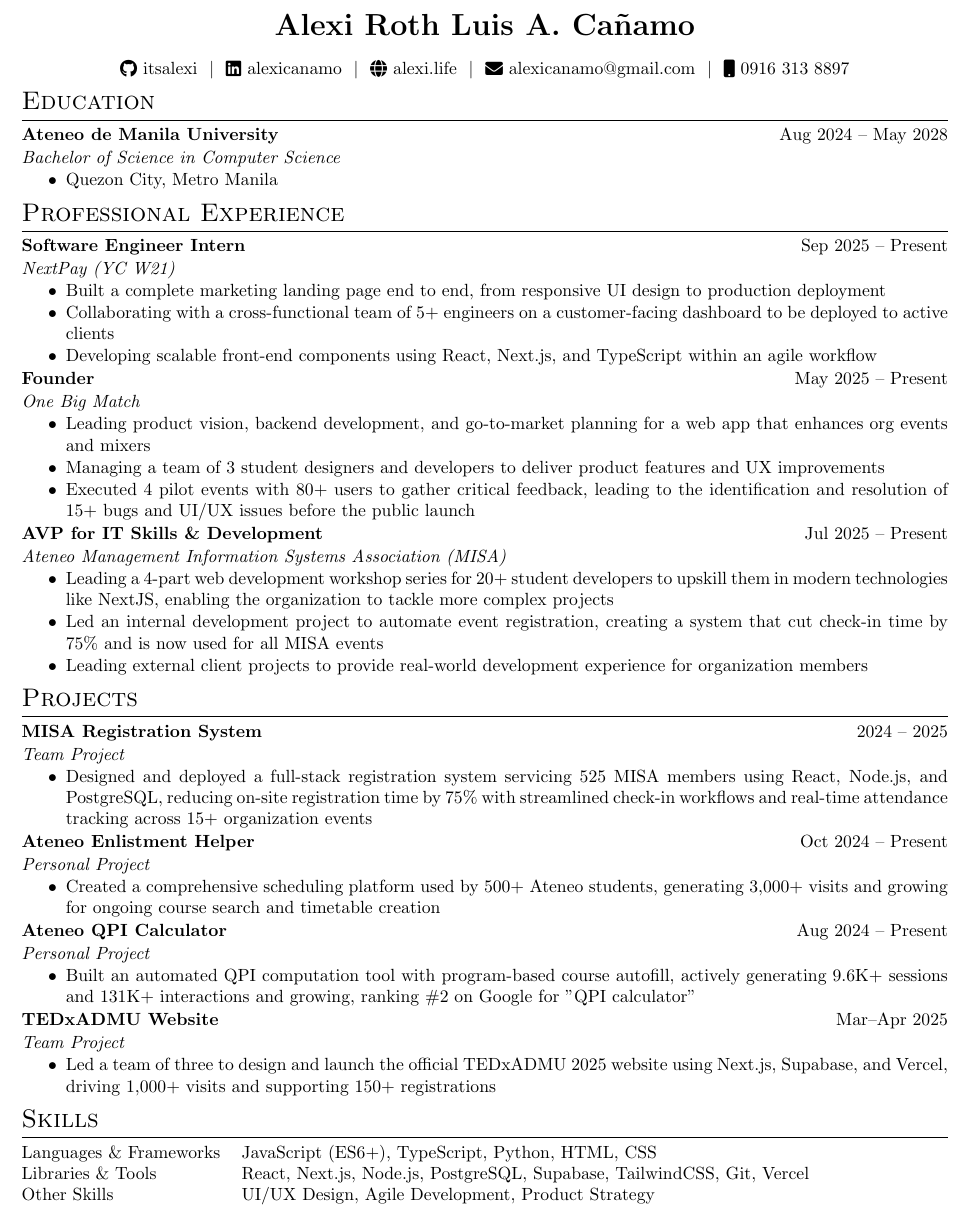
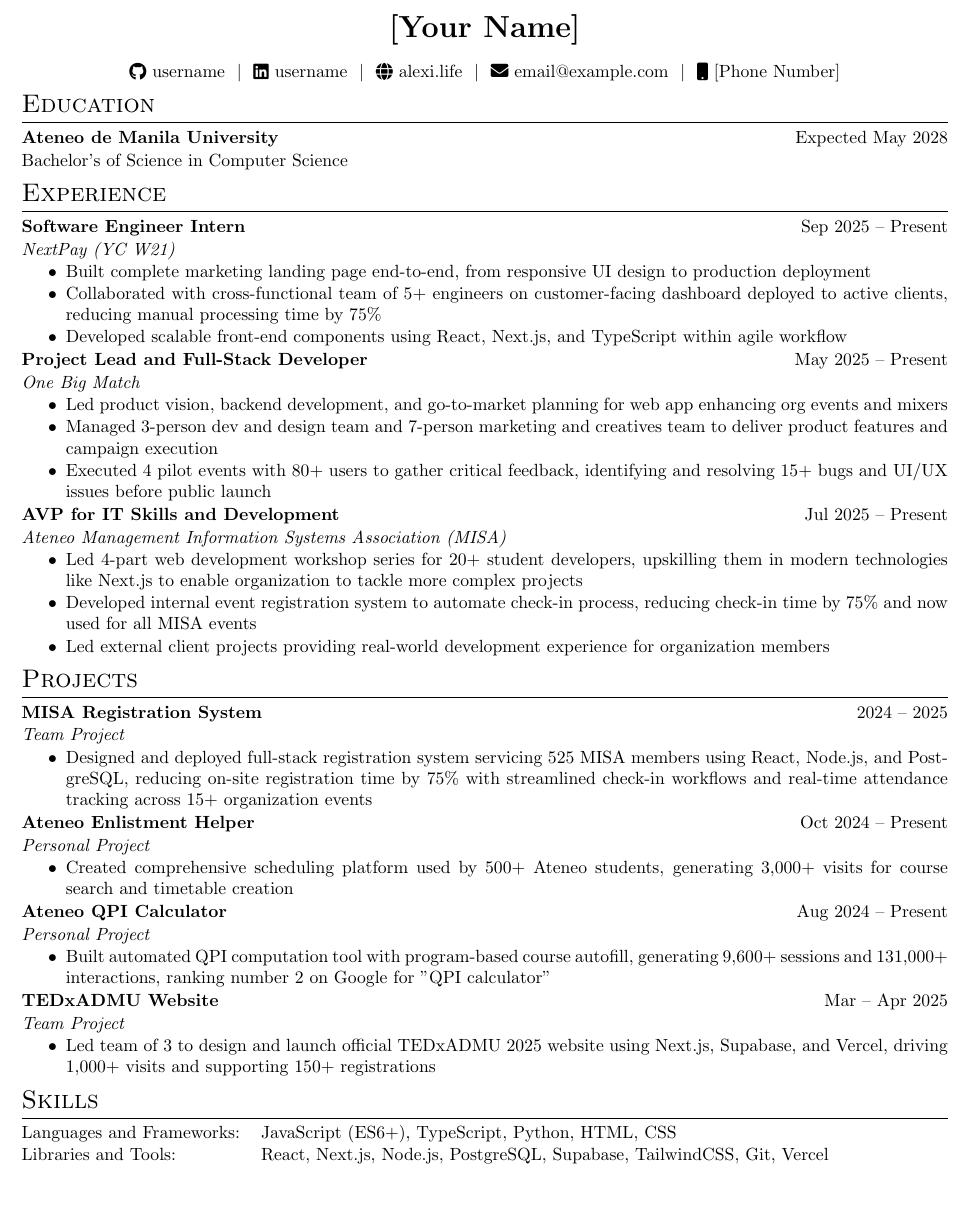
Before and after one commit to itsalexi/cv, a LaTeX CV (cv.tex): part of the page, cut at the place of the change. Compiled offline with pdfLaTeX.

Commit message:
make resume better again

```diff
--- a/cv.tex
+++ b/cv.tex
@@ -160,13 +160,13 @@
 % \end{tabularx}
 
 \begin{tabularx}{\linewidth}{@{} C @{}}
-\textbf{\fontsize{18 pt}{18 pt}\selectfont Alexi Roth Luis A. Cañamo} \\
+\textbf{\fontsize{18 pt}{18 pt}\selectfont [Your Name]} \\
 \vspace{0.05 cm}
-\href{https://github.com/itsalexi}{\color{black}\raisebox{-0.05\height}\faGithub\ itsalexi}\ \ $|$ \
-\href{https://linkedin.com/in/alexicanamo}{\color{black}\raisebox{-0.05\height}\faLinkedin\ alexicanamo} \ $|$ \
+\href{https://github.com/username}{\color{black}\raisebox{-0.05\height}\faGithub\ username}\ \ $|$ \
+\href{https://linkedin.com/in/username}{\color{black}\raisebox{-0.05\height}\faLinkedin\ username} \ $|$ \
 \href{https://alexi.life}{\color{black}\raisebox{-0.05\height}\faGlobe\ alexi.life} \ $|$ \
-\href{mailto:alexicanamo@gmail.com}{\color{black}\raisebox{-0.05\height}\faEnvelope\ alexicanamo@gmail.com} \ $|$ \
-\href{tel:+639163138897}{\color{black}\raisebox{-0.05\height}\faMobile\ 0916 313 8897} \\
+\href{mailto:email@example.com}{\color{black}\raisebox{-0.05\height}\faEnvelope\ email@example.com} \ $|$ \
+\href{tel:+1234567890}{\color{black}\raisebox{-0.05\height}\faMobile\ [Phone Number]} \\
 \end{tabularx}
 
 %----------------------------------------------------------------------------------------
@@ -175,50 +175,47 @@
 \section{Education}
 
 \begin{tabularx}{\linewidth}{ @{}l r@{} }
-\textbf{Ateneo de Manila University} & \hfill Aug 2024 – May 2028 \\ [1pt]
+\textbf{Ateneo de Manila University} & \hfill Expected May 2028 \\ [1pt]
 \multicolumn{2}{@{}X@{}}{
-    \textit{Bachelor of Science in Computer Science}
-    \begin{highlights}
-        \item Quezon City, Metro Manila
-    \end{highlights}
+    Bachelor's of Science in Computer Science
 }
 \end{tabularx}
 
 %----------------------------------------------------------------------------------------
 %	EXPERIENCE
 %----------------------------------------------------------------------------------------
-\section{Professional Experience}
+\section{Experience}
 
 \begin{tabularx}{\linewidth}{ @{}l r@{} }
 \textbf{Software Engineer Intern} & \hfill Sep 2025 – Present \\ [1pt]
 \multicolumn{2}{@{}X@{}}{
     \textit{NextPay (YC W21)}
     \begin{highlights}
-        \item Built a complete marketing landing page end to end, from responsive UI design to production deployment
-        \item Collaborating with a cross-functional team of 5+ engineers on a customer-facing dashboard to be deployed to active clients
-        \item Developing scalable front-end components using React, Next.js, and TypeScript within an agile workflow
+        \item Built complete marketing landing page end-to-end, from responsive UI design to production deployment
+        \item Collaborated with cross-functional team of 5+ engineers on customer-facing dashboard deployed to active clients, reducing manual processing time by 75\%
+        \item Developed scalable front-end components using React, Next.js, and TypeScript within agile workflow
     \end{highlights}
 }
 \end{tabularx}
 \begin{tabularx}{\linewidth}{ @{}l r@{} }
-\textbf{Founder} & \hfill May 2025 – Present \\ [1pt]
+\textbf{Project Lead and Full-Stack Developer} & \hfill May 2025 – Present \\ [1pt]
 \multicolumn{2}{@{}X@{}}{
     \textit{One Big Match}
     \begin{highlights}
-        \item Leading product vision, backend development, and go-to-market planning for a web app that enhances org events and mixers
-        \item Managing a team of 3 student designers and developers to deliver product features and UX improvements
-        \item Executed 4 pilot events with 80+ users to gather critical feedback, leading to the identification and resolution of 15+ bugs and UI/UX issues before the public launch
+        \item Led product vision, backend development, and go-to-market planning for web app enhancing org events and mixers
+        \item Managed 3-person dev and design team and 7-person marketing and creatives team to deliver product features and campaign execution
+        \item Executed 4 pilot events with 80+ users to gather critical feedback, identifying and resolving 15+ bugs and UI/UX issues before public launch
     \end{highlights}
 }
 \end{tabularx}
 \begin{tabularx}{\linewidth}{ @{}l r@{} }
-\textbf{AVP for IT Skills \& Development} & \hfill Jul 2025 – Present \\ [1pt]
+\textbf{AVP for IT Skills and Development} & \hfill Jul 2025 – Present \\ [1pt]
 \multicolumn{2}{@{}X@{}}{
     \textit{Ateneo Management Information Systems Association (MISA)}
     \begin{highlights}
-        \item Leading a 4-part web development workshop series for 20+ student developers to upskill them in modern technologies like NextJS, enabling the organization to tackle more complex projects
-        \item Led an internal development project to automate event registration, creating a system that cut check-in time by 75\% and is now used for all MISA events
-        \item Leading external client projects to provide real-world development experience for organization members
+        \item Led 4-part web development workshop series for 20+ student developers, upskilling them in modern technologies like Next.js to enable organization to tackle more complex projects
+        \item Developed internal event registration system to automate check-in process, reducing check-in time by 75\% and now used for all MISA events
+        \item Led external client projects providing real-world development experience for organization members
     \end{highlights}
     }
 \end{tabularx}
@@ -232,7 +229,7 @@
 \multicolumn{2}{@{}X@{}}{
     \textit{Team Project}
     \begin{highlights}
-        \item Designed and deployed a full-stack registration system servicing 525 MISA members using React, Node.js, and PostgreSQL, reducing on-site registration time by 75\% with streamlined check-in workflows and real-time attendance tracking across 15+ organization events
+        \item Designed and deployed full-stack registration system servicing 525 MISA members using React, Node.js, and PostgreSQL, reducing on-site registration time by 75\% with streamlined check-in workflows and real-time attendance tracking across 15+ organization events
     \end{highlights}
 }
 \end{tabularx}
@@ -241,7 +238,7 @@
 \multicolumn{2}{@{}X@{}}{
     \textit{Personal Project}
     \begin{highlights}
-        \item Created a comprehensive scheduling platform used by 500+ Ateneo students, generating 3,000+ visits and growing for ongoing course search and timetable creation
+        \item Created comprehensive scheduling platform used by 500+ Ateneo students, generating 3,000+ visits for course search and timetable creation
     \end{highlights}
 }
 \end{tabularx}
@@ -250,16 +247,16 @@
 \multicolumn{2}{@{}X@{}}{
     \textit{Personal Project}
     \begin{highlights}
-        \item Built an automated QPI computation tool with program-based course autofill, actively generating 9.6K+ sessions and 131K+ interactions and growing, ranking \#2 on Google for "QPI calculator"
+        \item Built automated QPI computation tool with program-based course autofill, generating 9,600+ sessions and 131,000+ interactions, ranking number 2 on Google for "QPI calculator"
     \end{highlights}
 }
 \end{tabularx}
 \begin{tabularx}{\linewidth}{ @{}l r@{} }
-\textbf{TEDxADMU Website} & \hfill Mar–Apr 2025 \\ [1pt]
+\textbf{TEDxADMU Website} & \hfill Mar – Apr 2025 \\ [1pt]
 \multicolumn{2}{@{}X@{}}{
     \textit{Team Project}
     \begin{highlights}
-        \item Led a team of three to design and launch the official TEDxADMU 2025 website using Next.js, Supabase, and Vercel, driving 1,000+ visits and supporting 150+ registrations
+        \item Led team of 3 to design and launch official TEDxADMU 2025 website using Next.js, Supabase, and Vercel, driving 1,000+ visits and supporting 150+ registrations
     \end{highlights}
 }
 \end{tabularx}
@@ -270,9 +267,8 @@
 %----------------------------------------------------------------------------------------
 \section{Skills}
 \begin{tabularx}{\linewidth}{@{}l X@{}}
-Languages \& Frameworks &  \normalsize{JavaScript (ES6+), TypeScript, Python, HTML, CSS}\\
-Libraries \& Tools &  \normalsize{React, Next.js, Node.js, PostgreSQL, Supabase, TailwindCSS, Git, Vercel}\\
-Other Skills &  \normalsize{UI/UX Design, Agile Development, Product Strategy}\\
+Languages and Frameworks: &  \normalsize{JavaScript (ES6+), TypeScript, Python, HTML, CSS}\\
+Libraries and Tools: &  \normalsize{React, Next.js, Node.js, PostgreSQL, Supabase, TailwindCSS, Git, Vercel}\\
 \end{tabularx}
 
 \end{document}
```
